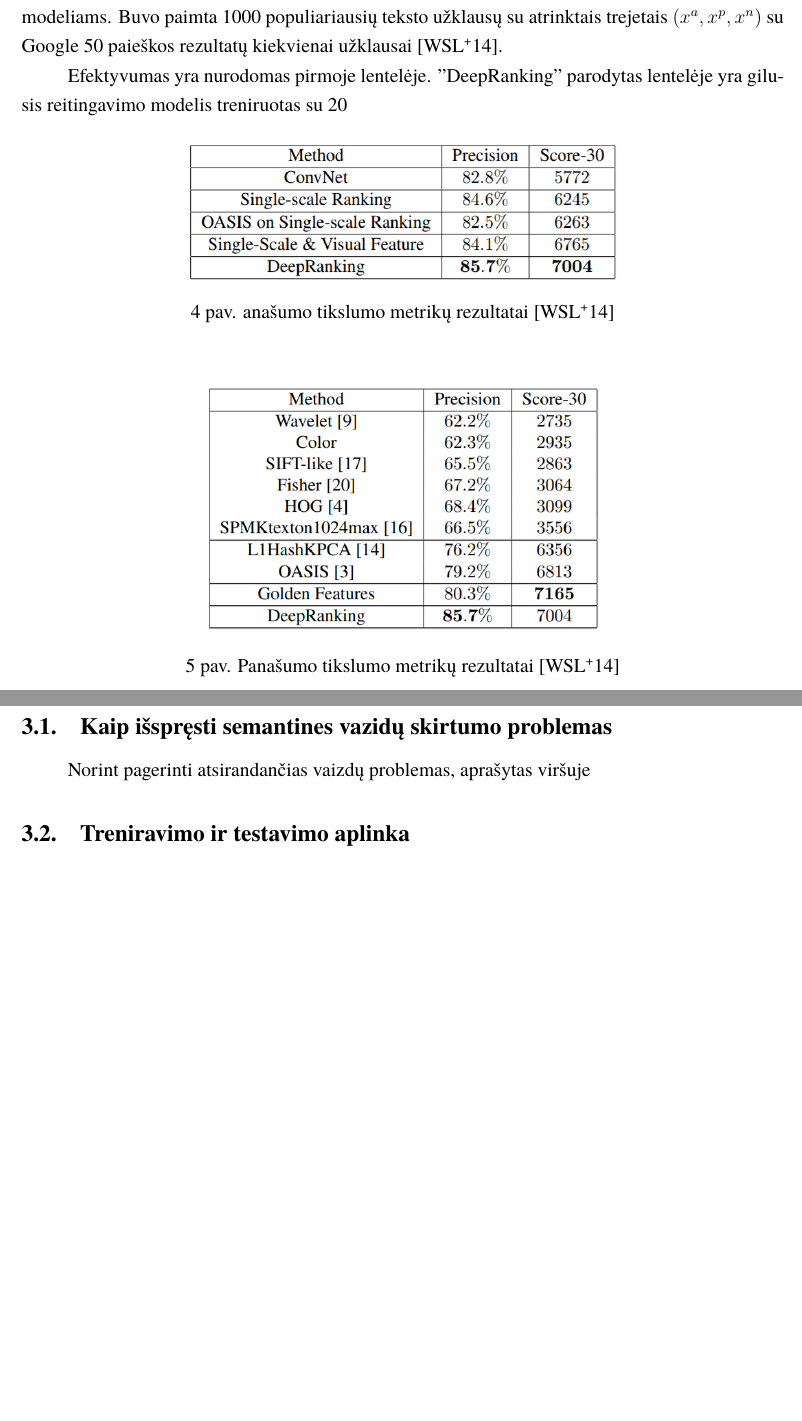
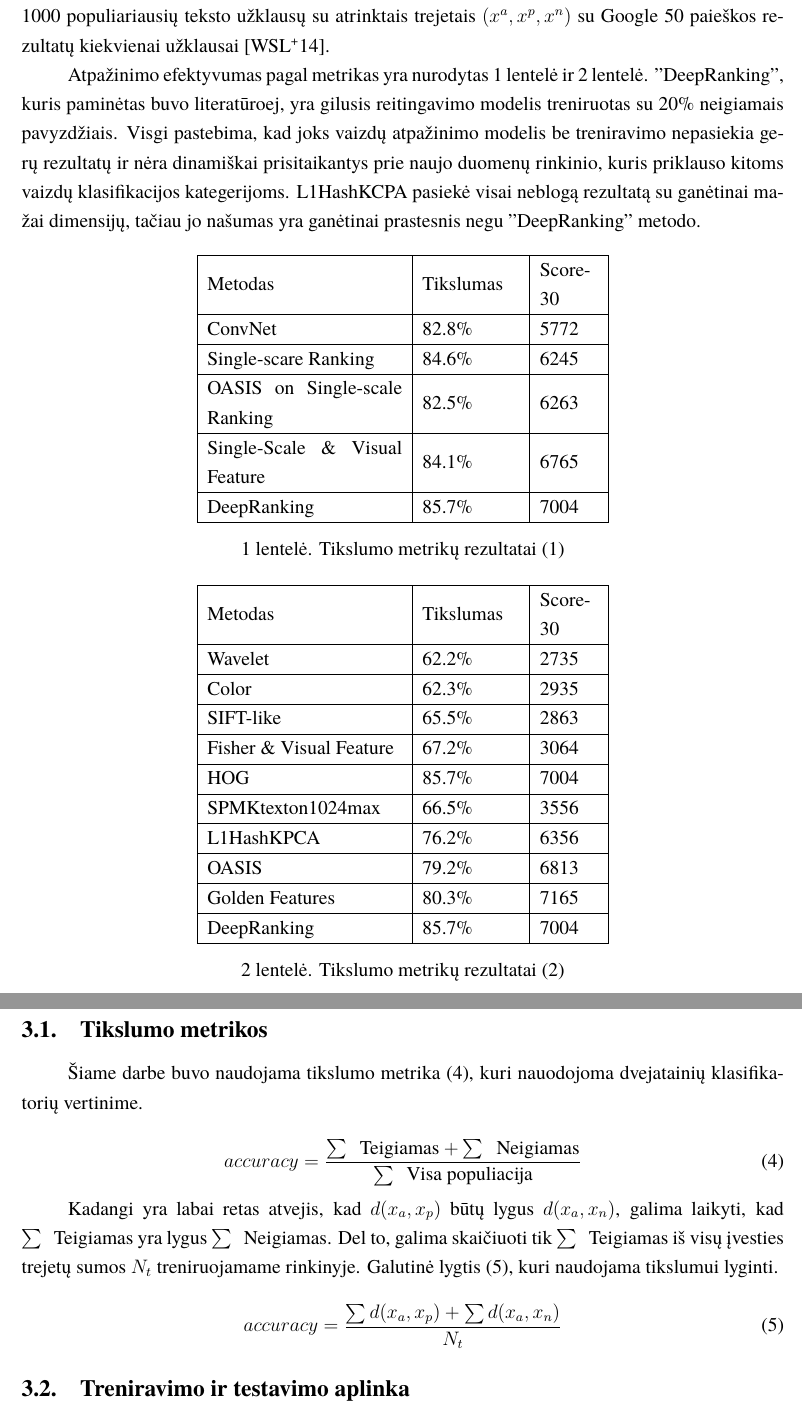
Before and after one commit to butkandrius/kursinis, a LaTeX document (kursinis.tex): two parts of pages 10 and 11 of 18 before the commit and two parts of pages 10 and 11 of 17 after it, joined at a grey line, cut so that both start at the same text, the shorter picture padded with empty space. Compiled offline with XeLaTeX; a missing font is replaced by an installed copy or a similar font.

Commit message:
typo and new subsection added

```diff
--- a/kursinis.tex
+++ b/kursinis.tex
@@ -21,7 +21,7 @@
 \department{Programų sistemų katedra}
 \papertype{Kursinis darbas}
 \title{Detalus vaizdų panašumas naudojant trejetų tinklus}
-\titleineng{Fine-grained Images Similarity using triplet-network}
+\titleineng{Fine-grained Images Similarity using Triplet-network}
 \status{4 kurso 6 grupės studentas}
 \author{Andrius Butkevičius}
 % \secondauthor{Vardonis Pavardonis} % Pridėti antrą autorių
@@ -31,7 +31,9 @@
 % Nustatymai
 % \setmainfont{Palemonas} % Pakeisti teksto šriftą į Palemonas (turi būti įdiegtas sistemoje)
 \bibliography{bibliografija}
-
+\let\[\relax \let\]\relax % avoid warnings in the log file
+\DeclareRobustCommand{\[}{\begin{equation}}
+\DeclareRobustCommand{\]}{\end{equation}}
 \begin{document}
 
 \maketitle
@@ -133,28 +135,69 @@ Kelios įvertinimų metrikos yra naudojamos: panašumo tikslumas bei \emph{score
 \pagebreak
 
 \subsection{Pasirenkami duomenis įvertinimui analizuoti}
-Kadangi darbo tema susijusi su detalių vaizdų panašumu, kuris negali būti charakterizuotas pagal paveikslėlių žymes, buvo panaudota trejetų duomenų rinkinys įvertinant vaizdo panašumus modeliams.
+Kadangi darbo tema susijusi su detaliu vaizdų atpažinimuu, kuris negali būti charakterizuotas pagal vaizdų kategorijų žymes, literatūroje buvo surasta informacijos, panaudojant trejetų duomenų rinkinys norint įvertinti nuotraukų panašumus su skirtingais modeliams \cite{Learning_fine_grained_image}.
 Buvo paimta 1000 populiariausių teksto užklausų su atrinktais trejetais $(x^a, x^p, x^n)$ su Google 50 paieškos rezultatų kiekvienai užklausai \cite{Learning_fine_grained_image}.
 
-Efektyvumas yra nurodomas pirmoje lentelėje. "DeepRanking" parodytas lentelėje yra gilusis reitingavimo modelis treniruotas su 20% neigiamais pavyzdžiais. Pastebima, kad jokia individualus bruožas be treniravimo nepasiekia gerų rezultatų
-\begin{figure}[H]
-\centering
-\includegraphics[scale=0.7]{img/Similarity_precision_diff_CNN}
-\caption{anašumo tikslumo metrikų rezultatai \cite{Learning_fine_grained_image}} % Antraštė įterpiama po paveikslėlio
-\label{img:mlp}
-\end{figure}
+Atpažinimo efektyvumas pagal metrikas yra nurodytas 1 lentelė ir 2 lentelė. "DeepRanking", kuris  paminėtas buvo literatūroej, yra gilusis reitingavimo modelis treniruotas su 20\% neigiamais pavyzdžiais. Visgi pastebima, kad joks vaizdų atpažinimo modelis be treniravimo nepasiekia gerų rezultatų ir nėra dinamiškai prisitaikantys prie naujo duomenų rinkinio, kuris priklauso kitoms vaizdų klasifikacijos kategerijoms. L1HashKCPA pasiekė visai neblogą rezultatą su ganėtinai mažai dimensijų, tačiau jo našumas yra ganėtinai prastesnis negu "DeepRanking" metodo.
 
-\begin{figure}[H]
-\centering
-\includegraphics[scale=0.7]{img/Similarity_precision}
-\caption{Panašumo tikslumo metrikų rezultatai \cite{Learning_fine_grained_image}} % Antraštė įterpiama po paveikslėlio
-\label{img:mlp}
-\end{figure}
+\begin{center}
+\begin{tabular}{ | m{10em} | m{5em}| m {3em} |}
+\hline
+Metodas & Tikslumas & Score-30 \\
+\hline
+ConvNet & 82.8\% & 5772 \\
+\hline
+Single-scare Ranking & 84.6\% & 6245 \\
+\hline
+OASIS on Single-scale Ranking & 82.5\%  & 6263 \\
+\hline
+Single-Scale $\&$ Visual Feature & 84.1\% & 6765 \\
+\hline
+DeepRanking & 85.7\% & 7004\\
+\hline
+\end{tabular}
+\captionof{table}{Tikslumo metrikų rezultatai (1)}
+\end{center}
+
+\begin{center}
+\begin{tabular}{ | m{10em} | m{5em}| m {3em} |}
+\hline
+Metodas & Tikslumas & Score-30 \\
+\hline
+Wavelet & 62.2\% & 2735\\
+\hline
+Color & 62.3\% & 2935 \\
+\hline
+SIFT-like & 65.5\%  & 2863 \\
+\hline
+Fisher $\&$ Visual Feature & 67.2\% & 3064\\
+\hline
+HOG & 85.7\% & 7004\\
+\hline
+SPMKtexton1024max & 66.5\% & 3556\\
+\hline
+L1HashKPCA & 76.2\% & 6356\\
+\hline
+OASIS & 79.2\% & 6813\\
+\hline
+Golden Features & 80.3\% & 7165 \\
+\hline
+DeepRanking & 85.7\% & 7004\\
+\hline
+\end{tabular}
+\captionof{table}{Tikslumo metrikų rezultatai (2)}
+\end{center}
+
 \pagebreak
 
 \section{Trejetų tinklo vaizdų atpažinimo tyrimas ir vertinimas}
-\subsection{Kaip išspręsti semantines vazidų skirtumo problemas}
-Norint pagerinti atsirandančias vaizdų problemas, aprašytas viršuje
+\subsection{Tikslumo metrikos}
+Šiame darbe buvo naudojama tikslumo metrika (4), kuri nauodojoma dvejatainių klasifikatorių vertinime.
+
+\[ accuracy=\frac{\sum  \ \ \textrm{Teigiamas} + \sum \ \ \textrm{Neigiamas} }{\sum \ \ \textrm{Visa populiacija} } \]
+
+Kadangi yra labai retas atvejis, kad $d(x_a, x_p)$ būtų lygus $d(x_a, x_n)$, galima laikyti, kad $\sum \ \ \textrm{Teigiamas}$ yra lygus $\sum \ \ \textrm{Neigiamas}$. Del to, galima skaičiuoti tik $\sum \ \ \textrm{Teigiamas}$ iš visų įvesties trejetų sumos $N_t$ treniruojamame rinkinyje. Galutinė lygtis (5), kuri naudojama tikslumui lyginti.
+\[ accuracy=\frac{\sum d(x_a, x_p) + \sum d(x_a, x_n) }{ N_t } \]
 
 \subsection{Treniravimo ir testavimo aplinka}
 Trejetų tinklo modelis buvo treniruoamas naudojant Lenovo Y-700 kompiuterį su šiomis specifikacijomis: CPU i7 6700K (4 branduolių), 8GB RAM, GPU Nvidia GTX 960m (4GB RAM). Norint pasileisti trejetų modelį būtent šiam kompiuteriui (priklausomai nuo mašinos tai gali skirtis) buvo atsisiųsta Nvidia CUDA programinė įranga su tikslu, kad modelio treniravimas būtų vykdomas pasitelkiant vaizdo plokštę, o ne procesorių.
```
Also changed, not shown: kursinis.pdf, kursinis.tex (17 more changed lines), 5 other files.
